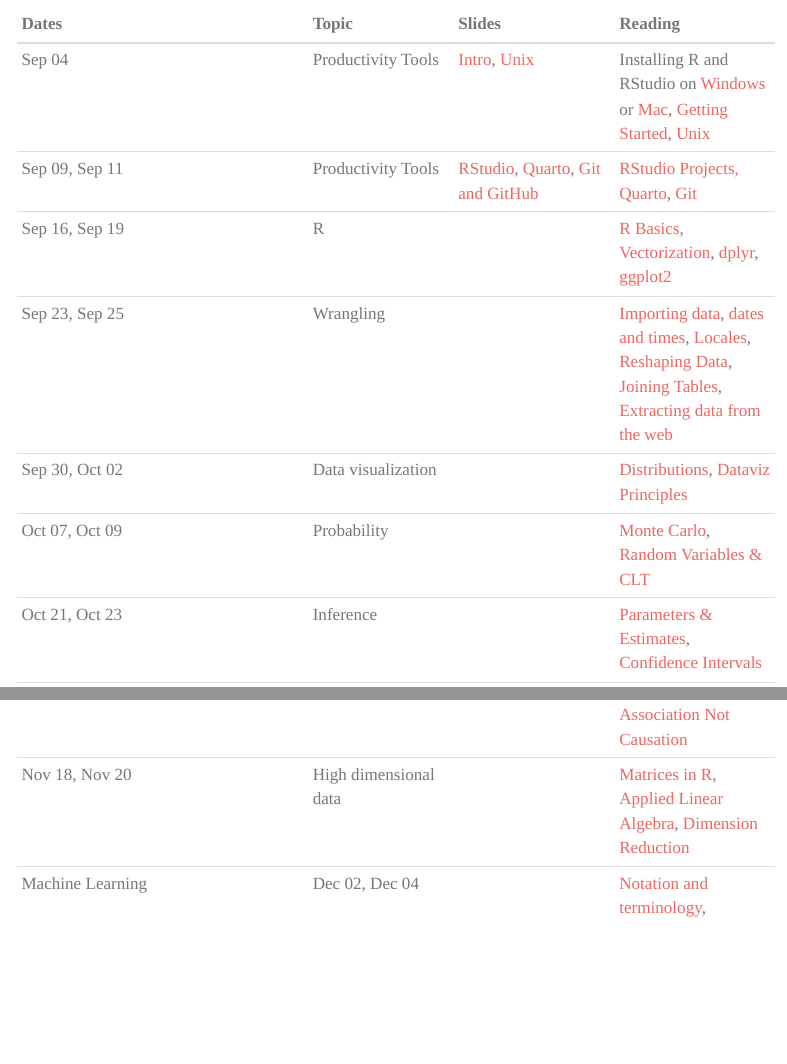
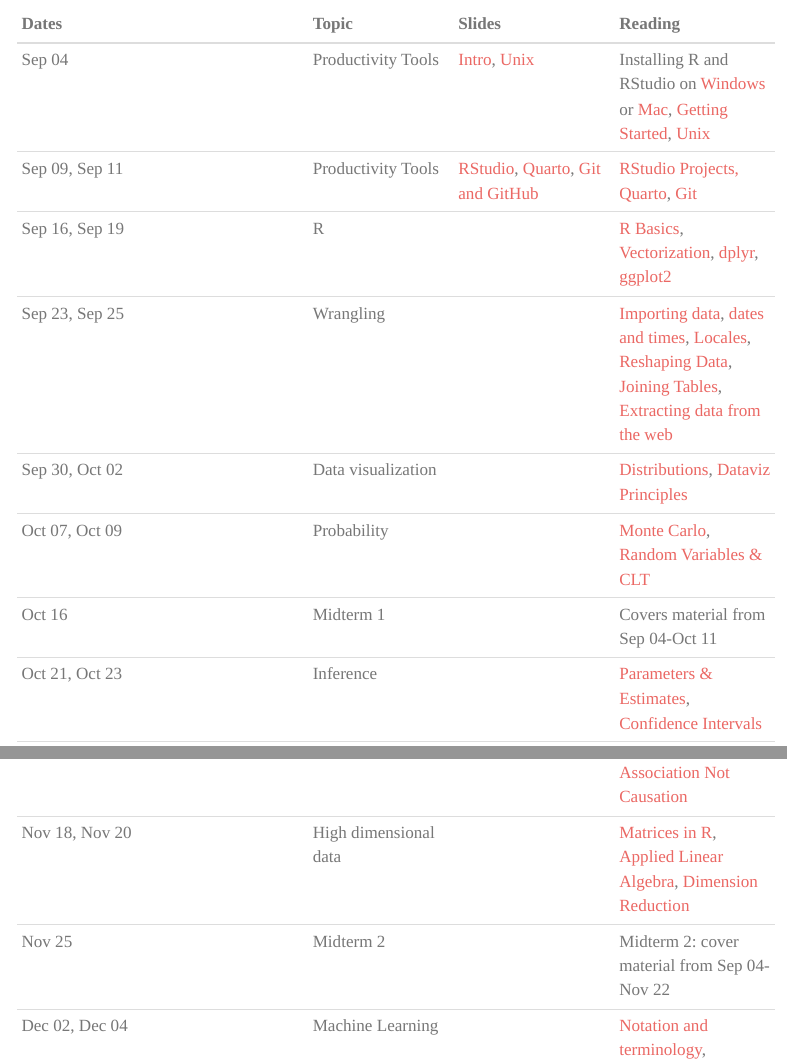
Before and after one commit to datasciencelabs/2024, a Quarto document (index.qmd): the page in a window 1100 px wide, from 490 px down, and a second part further down, joined at a grey line. Rendered offline with R 4.5, knitr and Pandoc in place of Quarto, with nearby package versions; menus at the side of the page are left out.

Commit message:
Edits after todays lecture.

```diff
--- a/index.qmd
+++ b/index.qmd
@@ -26,13 +26,15 @@ Lecture slides, class notes, and problem sets are linked below. New material is
 | Sep 23, Sep 25 | Wrangling  | | [Importing data](https://rafalab.dfci.harvard.edu/dsbook-part-1/R/importing-data.html), [dates and times](http://rafalab.dfci.harvard.edu/dsbook-part-1/wrangling/dates-and-times.html), [Locales](https://rafalab.dfci.harvard.edu/dsbook-part-1/wrangling/locales.html), [Reshaping Data](http://rafalab.dfci.harvard.edu/dsbook-part-1/wrangling/reshaping-data.html), [Joining Tables](http://rafalab.dfci.harvard.edu/dsbook-part-1/wrangling/joining-tables.html), [Extracting data from the web](https://rafalab.dfci.harvard.edu/dsbook-part-1/wrangling/web-scraping.html)|
 | Sep 30, Oct 02 | Data visualization  | | [Distributions](http://rafalab.dfci.harvard.edu/dsbook-part-1/dataviz/distributions.html), [Dataviz Principles](http://rafalab.dfci.harvard.edu/dsbook-part-1/dataviz/dataviz-principles.html) |
 | Oct 07, Oct 09 | Probability   | | [Monte Carlo](http://rafalab.dfci.harvard.edu/dsbook-part-2/prob/continuous-probability.html#monte-carlo), [Random Variables & CLT](http://rafalab.dfci.harvard.edu/dsbook-part-2/prob/random-variables-sampling-models-clt.html)|
-| Oct 21, Oct 23 | Inference |  | [Parameters & Estimates](http://rafalab.dfci.harvard.edu/dsbook-part-2/inference/parameters-estimates.html), [Confidence Intervals](http://rafalab.dfci.harvard.edu/dsbook-part-2/inference/confidence-intervals.html)|
+| Oct 16 | Midterm 1 | | Covers material from Sep 04-Oct 11|
+| Oct 21, Oct 23 | Inference |  | [Parameters & Estimates](http://rafalab.dfci.harvard.edu/dsbook-part-2/inference/parameters-estimates.html), [Confidence Intervals](http://rafalab.dfci.harvard.edu/dsbook-part-2/inference/confidence-intervals.html) |
 | Oct 28, Oct 30 | Statistical Models | | [Data-driven Models](http://rafalab.dfci.harvard.edu/dsbook-part-2/inference/models.html),  [Bayesian Statistics](http://rafalab.dfci.harvard.edu/dsbook-part-2/inference/bayes.html), [Hierarchical Models](http://rafalab.dfci.harvard.edu/dsbook-part-2/inference/hierarchical-models.html) |
 | Nov 04, Nov 06 |  Linear models  | |  [Regression](http://rafalab.dfci.harvard.edu/dsbook-part-2/linear-models/regression.html), [Multivariate Regression](http://rafalab.dfci.harvard.edu/dsbook-part-2/linear-models/multivariate-regression.html) |
 | Nov 13 |  Linear models  | |  [Measurement Error Models](http://rafalab.dfci.harvard.edu/dsbook-part-2/linear-models/measurement-error-models.html), [Treatment Effect Models](http://rafalab.dfci.harvard.edu/dsbook-part-2/linear-models/treatment-effect-models.html), [Association Tests](http://rafalab.dfci.harvard.edu/dsbook-part-2/linear-models/association-tests.html), [Association Not Causation](http://rafalab.dfci.harvard.edu/dsbook-part-2/linear-models/association-not-causation.html) |
 | Nov 18, Nov 20 | High dimensional data| | [Matrices in R](https://rafalab.dfci.harvard.edu/dsbook-part-2/highdim/matrices-in-R.html), [Applied Linear Algebra](https://rafalab.dfci.harvard.edu/dsbook-part-2/highdim/linear-algebra.html), [Dimension Reduction](https://rafalab.dfci.harvard.edu/dsbook-part-2/highdim/dimension-reduction.html) |
-| Machine Learning | Dec 02, Dec 04 | |[Notation and terminology](https://rafalab.dfci.harvard.edu/dsbook-part-2/ml/notation-and-terminology.html), [Evaluation Metrics](https://rafalab.dfci.harvard.edu/dsbook-part-2/ml/evaluation-metrics.html), [conditional probabilities](https://rafalab.dfci.harvard.edu/dsbook-part-2/ml/conditionals.html), [smoothing](https://rafalab.dfci.harvard.edu/dsbook-part-2/ml/smoothing.html) |
-| Machine Learning | Dec 09, Dec 11 | |[Resampling methods](https://rafalab.dfci.harvard.edu/dsbook-part-2/ml/resampling-methods.html), [ML algorithms](https://rafalab.dfci.harvard.edu/dsbook-part-2/ml/algorithms.html), [ML in practice](https://rafalab.dfci.harvard.edu/dsbook-part-2/ml/ml-in-practice.html) |
+| Nov 25 | Midterm 2 | | Midterm 2: cover material from Sep 04-Nov 22|
+| Dec 02, Dec 04 | Machine Learning |  |[Notation and terminology](https://rafalab.dfci.harvard.edu/dsbook-part-2/ml/notation-and-terminology.html), [Evaluation Metrics](https://rafalab.dfci.harvard.edu/dsbook-part-2/ml/evaluation-metrics.html), [conditional probabilities](https://rafalab.dfci.harvard.edu/dsbook-part-2/ml/conditionals.html), [smoothing](https://rafalab.dfci.harvard.edu/dsbook-part-2/ml/smoothing.html) |
+|  Dec 09, Dec 11 | Machine Learning | |[Resampling methods](https://rafalab.dfci.harvard.edu/dsbook-part-2/ml/resampling-methods.html), [ML algorithms](https://rafalab.dfci.harvard.edu/dsbook-part-2/ml/algorithms.html), [ML in practice](https://rafalab.dfci.harvard.edu/dsbook-part-2/ml/ml-in-practice.html) |
 | Dec 16, Dec 18 | Other topics  | | |
 
 ## Problem sets
```
Also changed, not shown: docs/search.json, 2 other files.
